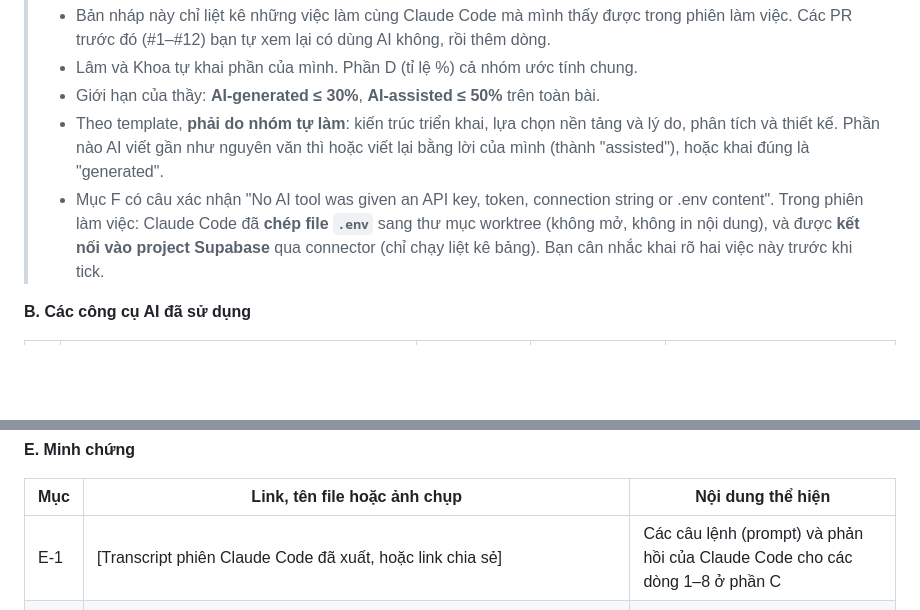
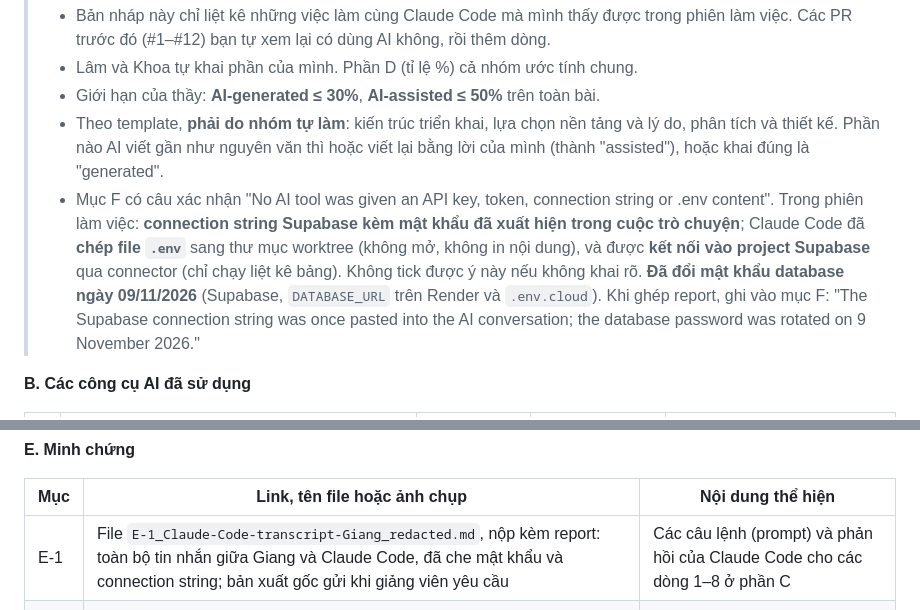
Before and after one commit to Zang-1/Vehicle-Maintenance-Log, a Markdown page: docs/report/giang.md, 2 parts joined by grey strips. Drawn GitHub-style; blank space fills up the shorter version.

Commit message:
Record the database password rotation in the AI-use notes

```diff
--- a/docs/report/giang.md
+++ b/docs/report/giang.md
@@ -224,7 +224,7 @@ The use of AI tools is declared in **Appendix E**, which every member confirms.
 > - Lâm và Khoa tự khai phần của mình. Phần D (tỉ lệ %) cả nhóm ước tính chung.
 > - Giới hạn của thầy: **AI-generated ≤ 30%**, **AI-assisted ≤ 50%** trên toàn bài.
 > - Theo template, **phải do nhóm tự làm**: kiến trúc triển khai, lựa chọn nền tảng và lý do, phân tích và thiết kế. Phần nào AI viết gần như nguyên văn thì hoặc viết lại bằng lời của mình (thành "assisted"), hoặc khai đúng là "generated".
-> - Mục F có câu xác nhận "No AI tool was given an API key, token, connection string or .env content". Trong phiên làm việc: Claude Code đã **chép file `.env`** sang thư mục worktree (không mở, không in nội dung), và được **kết nối vào project Supabase** qua connector (chỉ chạy liệt kê bảng). Bạn cân nhắc khai rõ hai việc này trước khi tick.
+> - Mục F có câu xác nhận "No AI tool was given an API key, token, connection string or .env content". Trong phiên làm việc: **connection string Supabase kèm mật khẩu đã xuất hiện trong cuộc trò chuyện**; Claude Code đã **chép file `.env`** sang thư mục worktree (không mở, không in nội dung), và được **kết nối vào project Supabase** qua connector (chỉ chạy liệt kê bảng). Không tick được ý này nếu không khai rõ. **Đã đổi mật khẩu database ngày 09/11/2026** (Supabase, `DATABASE_URL` trên Render và `.env.cloud`). Khi ghép report, ghi vào mục F: "The Supabase connection string was once pasted into the AI conversation; the database password was rotated on 9 November 2026."
 
 **B. Các công cụ AI đã sử dụng**
 
@@ -249,6 +249,6 @@ The use of AI tools is declared in **Appendix E**, which every member confirms.
 
 | Mục | Link, tên file hoặc ảnh chụp | Nội dung thể hiện |
 |---|---|---|
-| E-1 | [Transcript phiên Claude Code đã xuất, hoặc link chia sẻ] | Các câu lệnh (prompt) và phản hồi của Claude Code cho các dòng 1–8 ở phần C |
+| E-1 | File `E-1_Claude-Code-transcript-Giang_redacted.md`, nộp kèm report: toàn bộ tin nhắn giữa Giang và Claude Code, đã che mật khẩu và connection string; bản xuất gốc gửi khi giảng viên yêu cầu | Các câu lệnh (prompt) và phản hồi của Claude Code cho các dòng 1–8 ở phần C |
 | E-2 | Các pull request trên GitHub: https://github.com/Zang-1/Vehicle-Maintenance-Log/pulls?q=is%3Apr+author%3AZang-1 (PR #16, #17, #18, #27, #28, #30, #42) và file `ui-design.html` | Mã nguồn và tài liệu đã được giữ lại trong bài nộp, kèm lịch sử commit và review của từng dòng |
 | E-3 | Thư mục `docs/report/img/` (`fig-5-1-erd.png`, `fig-5-3-db-pause.png`, `fig-6-1-ai-ok.png`, `fig-6-4a-ai-error.png`, `fig-6-4b-ai-history.png`) | Các hình minh họa ở dòng 6 |
```
